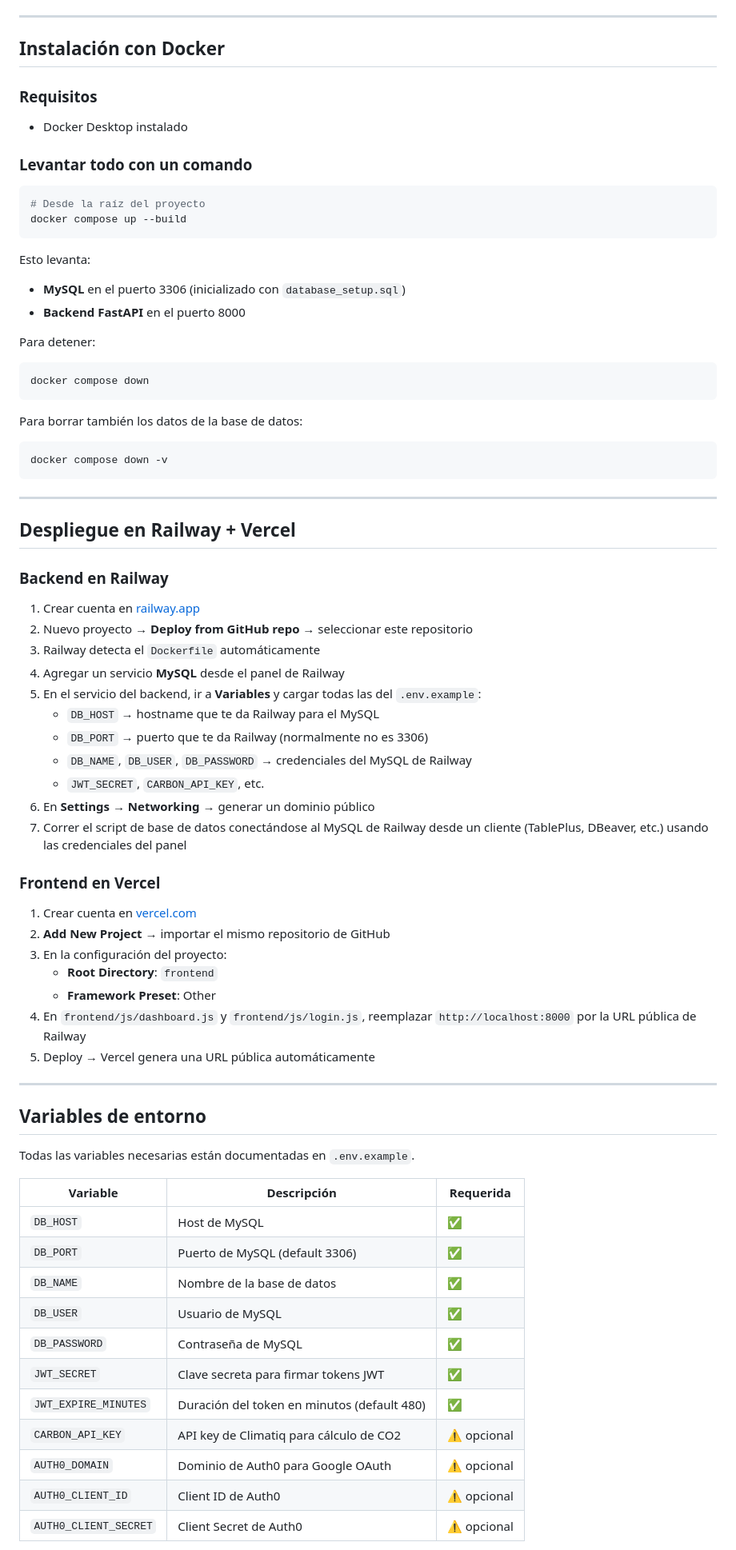
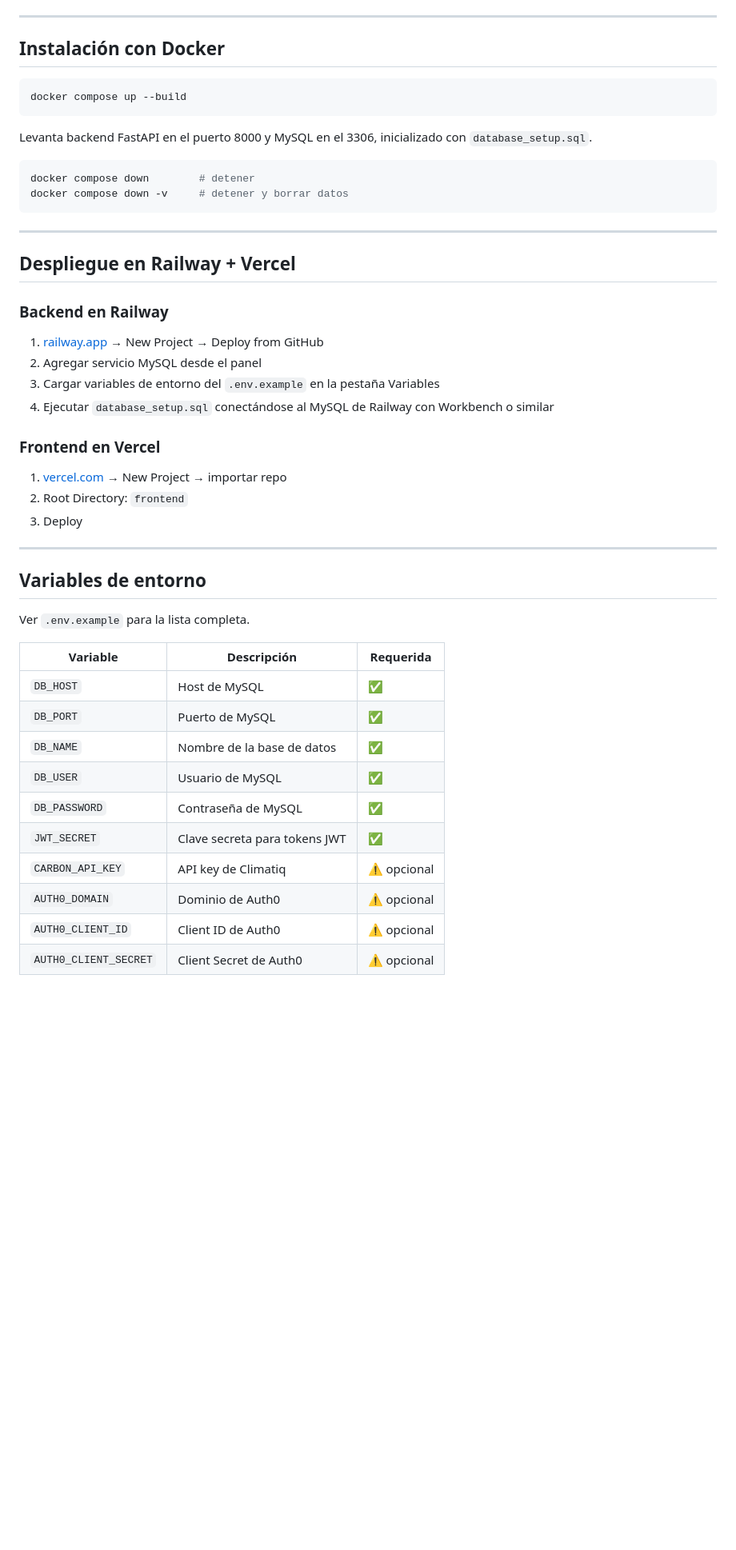
Before and after one commit to RobertoVildoza/proyecto-green-computer, a Markdown page: README.md, the part around one of its changes. Shown at 80% size. GitHub-like rendering; blank space fills up the shorter version.

````diff
--- a/README.md
+++ b/README.md
@@ -107,29 +117,15 @@ El frontend queda en `http://localhost:5500`.
 
 ## Instalación con Docker
 
-### Requisitos
-
-- Docker Desktop instalado
-
-### Levantar todo con un comando
-
 ```bash
-# Desde la raíz del proyecto
 docker compose up --build
 ```
 
-Esto levanta:
-- **MySQL** en el puerto 3306 (inicializado con `database_setup.sql`)
-- **Backend FastAPI** en el puerto 8000
+Levanta backend FastAPI en el puerto 8000 y MySQL en el 3306, inicializado con `database_setup.sql`.
 
-Para detener:
 ```bash
-docker compose down
-```
-
-Para borrar también los datos de la base de datos:
-```bash
-docker compose down -v
+docker compose down        # detener
+docker compose down -v     # detener y borrar datos
 ```
 
 ---
@@ -138,44 +134,32 @@ docker compose down -v
 
 ### Backend en Railway
 
-1. Crear cuenta en [railway.app](https://railway.app)
-2. Nuevo proyecto → **Deploy from GitHub repo** → seleccionar este repositorio
-3. Railway detecta el `Dockerfile` automáticamente
-4. Agregar un servicio **MySQL** desde el panel de Railway
-5. En el servicio del backend, ir a **Variables** y cargar todas las del `.env.example`:
-   - `DB_HOST` → hostname que te da Railway para el MySQL
-   - `DB_PORT` → puerto que te da Railway (normalmente no es 3306)
-   - `DB_NAME`, `DB_USER`, `DB_PASSWORD` → credenciales del MySQL de Railway
-   - `JWT_SECRET`, `CARBON_API_KEY`, etc.
-6. En **Settings → Networking** → generar un dominio público
-7. Correr el script de base de datos conectándose al MySQL de Railway desde un cliente (TablePlus, DBeaver, etc.) usando las credenciales del panel
+1. [railway.app](https://railway.app) → New Project → Deploy from GitHub
+2. Agregar servicio MySQL desde el panel
+3. Cargar variables de entorno del `.env.example` en la pestaña Variables
+4. Ejecutar `database_setup.sql` conectándose al MySQL de Railway con Workbench o similar
 
 ### Frontend en Vercel
 
-1. Crear cuenta en [vercel.com](https://vercel.com)
-2. **Add New Project** → importar el mismo repositorio de GitHub
-3. En la configuración del proyecto:
-   - **Root Directory**: `frontend`
-   - **Framework Preset**: Other
-4. En `frontend/js/dashboard.js` y `frontend/js/login.js`, reemplazar `http://localhost:8000` por la URL pública de Railway
-5. Deploy → Vercel genera una URL pública automáticamente
+1. [vercel.com](https://vercel.com) → New Project → importar repo
+2. Root Directory: `frontend`
+3. Deploy
 
 ---
 
 ## Variables de entorno
 
-Todas las variables necesarias están documentadas en `.env.example`.
+Ver `.env.example` para la lista completa.
 
 | Variable | Descripción | Requerida |
 |----------|-------------|-----------|
 | `DB_HOST` | Host de MySQL | ✅ |
-| `DB_PORT` | Puerto de MySQL (default 3306) | ✅ |
+| `DB_PORT` | Puerto de MySQL | ✅ |
 | `DB_NAME` | Nombre de la base de datos | ✅ |
 | `DB_USER` | Usuario de MySQL | ✅ |
 | `DB_PASSWORD` | Contraseña de MySQL | ✅ |
-| `JWT_SECRET` | Clave secreta para firmar tokens JWT | ✅ |
-| `JWT_EXPIRE_MINUTES` | Duración del token en minutos (default 480) | ✅ |
-| `CARBON_API_KEY` | API key de Climatiq para cálculo de CO2 | ⚠️ opcional |
-| `AUTH0_DOMAIN` | Dominio de Auth0 para Google OAuth | ⚠️ opcional |
+| `JWT_SECRET` | Clave secreta para tokens JWT | ✅ |
+| `CARBON_API_KEY` | API key de Climatiq | ⚠️ opcional |
+| `AUTH0_DOMAIN` | Dominio de Auth0 | ⚠️ opcional |
 | `AUTH0_CLIENT_ID` | Client ID de Auth0 | ⚠️ opcional |
 | `AUTH0_CLIENT_SECRET` | Client Secret de Auth0 | ⚠️ opcional |
````
Also changed, not shown: other parts of README.md (+53 -120 lines), INFORME_CIERRE.md (+3 -3 lines).
